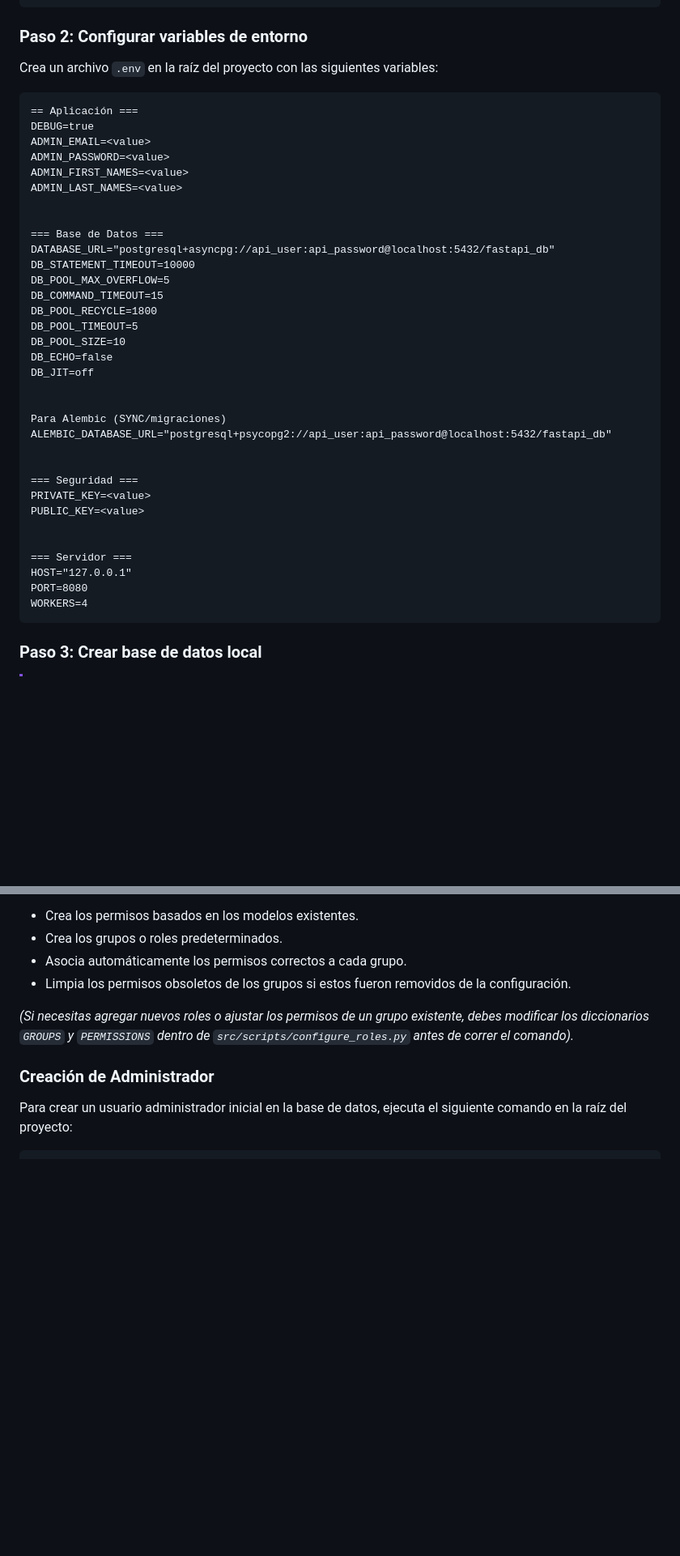
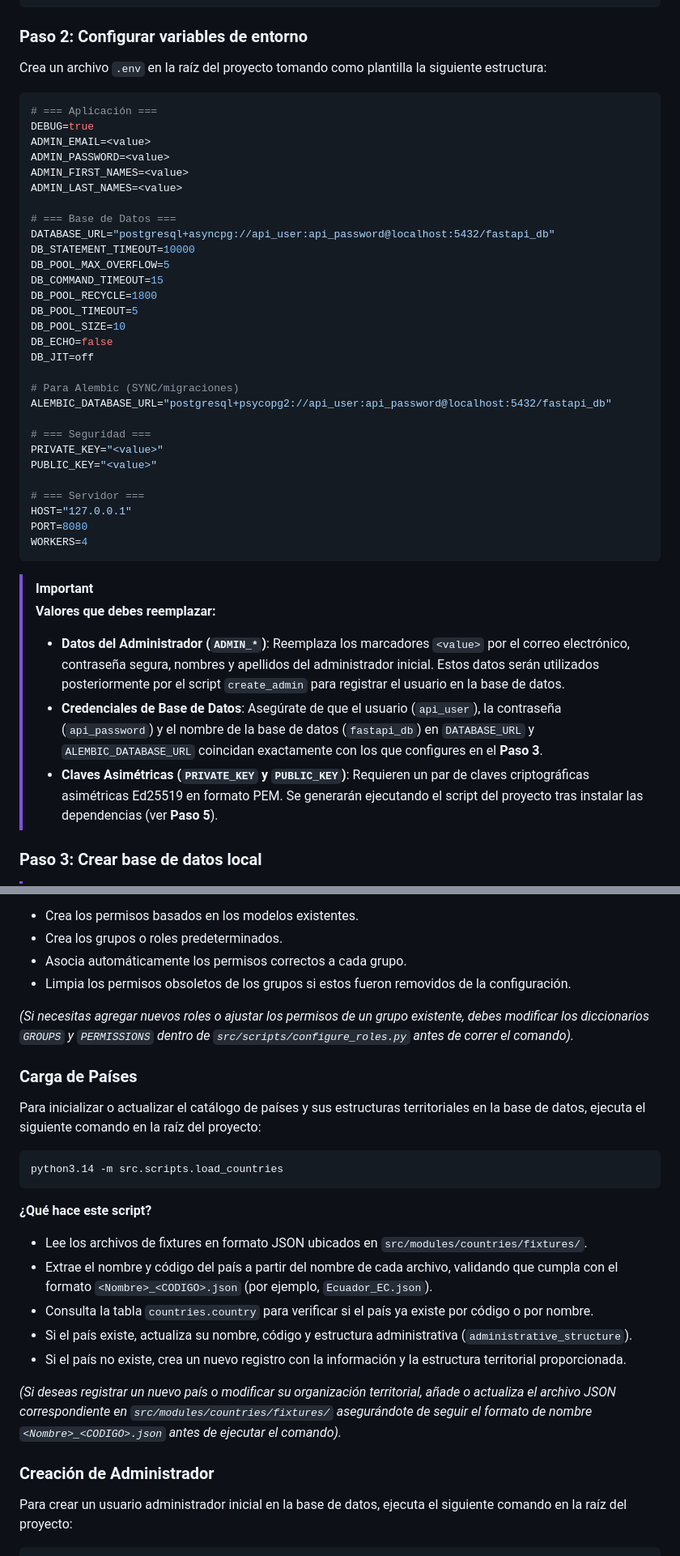
Before and after one commit to viavervit-dev/api-sacre, a Markdown page: README.md, 2 parts joined by grey strips. Shown at 81% size. GitHub-like rendering; blank space fills up the shorter version.

````diff
--- a/README.md
+++ b/README.md
@@ -127,18 +128,17 @@ cd api-sacre
 
 ### Paso 2: Configurar variables de entorno
 
-Crea un archivo `.env` en la raíz del proyecto con las siguientes variables:
+Crea un archivo `.env` en la raíz del proyecto tomando como plantilla la siguiente estructura:
 
-```txt
-== Aplicación ===
+```env
+# === Aplicación ===
 DEBUG=true
 ADMIN_EMAIL=<value>
 ADMIN_PASSWORD=<value>
 ADMIN_FIRST_NAMES=<value>
 ADMIN_LAST_NAMES=<value>
 
-
-=== Base de Datos ===
+# === Base de Datos ===
 DATABASE_URL="postgresql+asyncpg://api_user:api_password@localhost:5432/fastapi_db"
 DB_STATEMENT_TIMEOUT=10000
 DB_POOL_MAX_OVERFLOW=5
@@ -149,21 +149,24 @@ DB_POOL_SIZE=10
 DB_ECHO=false
 DB_JIT=off
 
-
-Para Alembic (SYNC/migraciones)
+# Para Alembic (SYNC/migraciones)
 ALEMBIC_DATABASE_URL="postgresql+psycopg2://api_user:api_password@localhost:5432/fastapi_db"
 
+# === Seguridad ===
+PRIVATE_KEY="<value>"
+PUBLIC_KEY="<value>"
 
-=== Seguridad ===
-PRIVATE_KEY=<value>
-PUBLIC_KEY=<value>
-
-
-=== Servidor ===
+# === Servidor ===
 HOST="127.0.0.1"
 PORT=8080
 WORKERS=4
 ```
+
+> [!IMPORTANT]
+> **Valores que debes reemplazar:**
+> - **Datos del Administrador (`ADMIN_*`)**: Reemplaza los marcadores `<value>` por el correo electrónico, contraseña segura, nombres y apellidos del administrador inicial. Estos datos serán utilizados posteriormente por el script `create_admin` para registrar el usuario en la base de datos.
+> - **Credenciales de Base de Datos**: Asegúrate de que el usuario (`api_user`), la contraseña (`api_password`) y el nombre de la base de datos (`fastapi_db`) en `DATABASE_URL` y `ALEMBIC_DATABASE_URL` coincidan exactamente con los que configures en el **Paso 3**.
+> - **Claves Asimétricas (`PRIVATE_KEY` y `PUBLIC_KEY`)**: Requieren un par de claves criptográficas asimétricas Ed25519 en formato PEM. Se generarán ejecutando el script del proyecto tras instalar las dependencias (ver **Paso 5**).
 
 ### Paso 3: Crear base de datos local
 > [!IMPORTANT]
@@ -290,6 +340,23 @@ python3.14 -m src.scripts.configure_roles
 
 *(Si necesitas agregar nuevos roles o ajustar los permisos de un grupo existente, debes modificar los diccionarios `GROUPS` y `PERMISSIONS` dentro de `src/scripts/configure_roles.py` antes de correr el comando).*
 
+### Carga de Países
+
+Para inicializar o actualizar el catálogo de países y sus estructuras territoriales en la base de datos, ejecuta el siguiente comando en la raíz del proyecto:
+
+```bash
+python3.14 -m src.scripts.load_countries
+```
+
+**¿Qué hace este script?**
+- Lee los archivos de fixtures en formato JSON ubicados en `src/modules/countries/fixtures/`.
+- Extrae el nombre y código del país a partir del nombre de cada archivo, validando que cumpla con el formato `<Nombre>_<CODIGO>.json` (por ejemplo, `Ecuador_EC.json`).
+- Consulta la tabla `countries.country` para verificar si el país ya existe por código o por nombre.
+- Si el país existe, actualiza su nombre, código y estructura administrativa (`administrative_structure`).
+- Si el país no existe, crea un nuevo registro con la información y la estructura territorial proporcionada.
+
+*(Si deseas registrar un nuevo país o modificar su organización territorial, añade o actualiza el archivo JSON correspondiente en `src/modules/countries/fixtures/` asegurándote de seguir el formato de nombre `<Nombre>_<CODIGO>.json` antes de ejecutar el comando).*
+
 ### Creación de Administrador
 
 Para crear un usuario administrador inicial en la base de datos, ejecuta el siguiente comando en la raíz del proyecto:
````
Also changed, not shown: other parts of README.md (+52 -4 lines).
